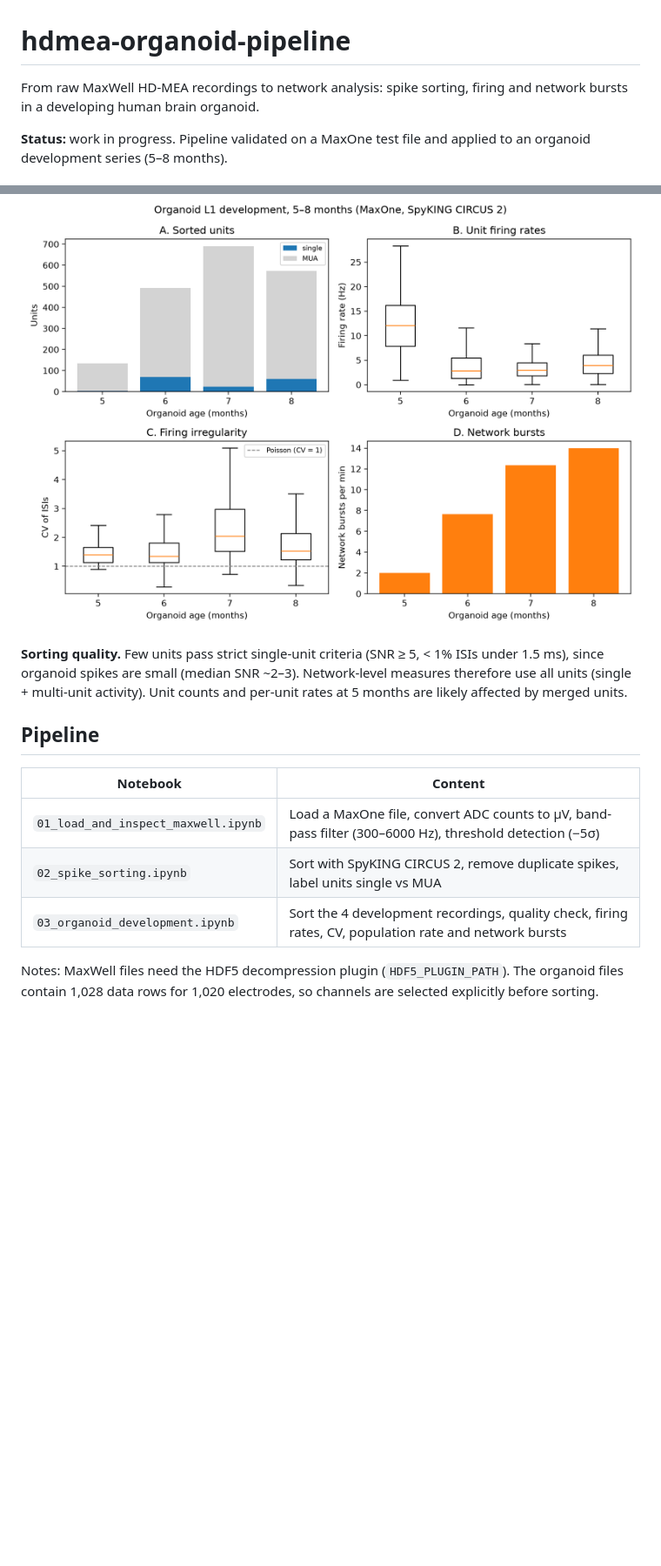
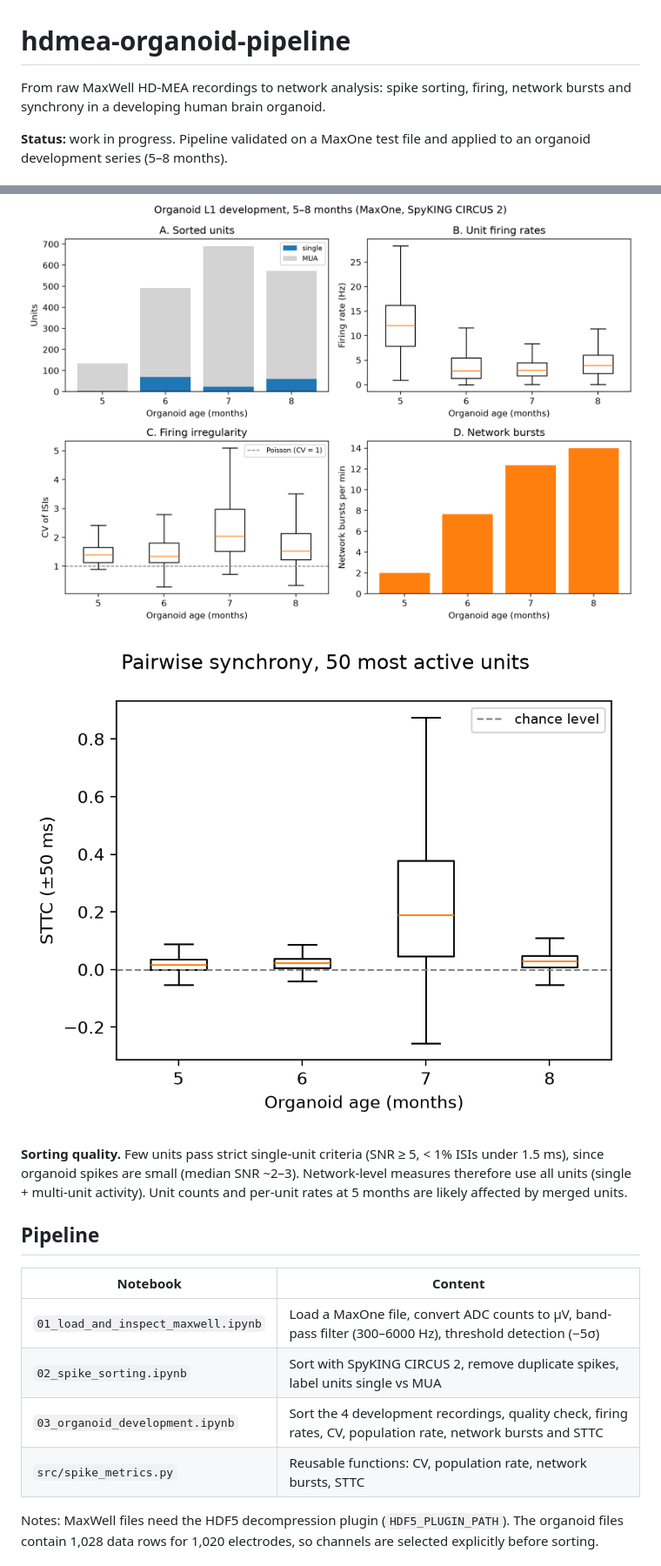
Before and after one commit to abalderasmaza/hdmea-organoid-pipeline, a Markdown page: README.md, 2 parts joined by grey strips. Shown at 87% size. Rendered like a GitHub page; pictures changed too: figures/sttc.png (added); blank space fills up the shorter version.

Commit message:
Add STTC synchrony, src functions, requirements; update README

```diff
--- a/README.md
+++ b/README.md
@@ -1,5 +1,5 @@
 # hdmea-organoid-pipeline
-From raw MaxWell HD-MEA recordings to network analysis: spike sorting, firing and network bursts in a developing human brain organoid.
+From raw MaxWell HD-MEA recordings to network analysis: spike sorting, firing, network bursts and synchrony in a developing human brain organoid.
 
 **Status:** work in progress. Pipeline validated on a MaxOne test file and applied to an organoid development series (5–8 months).
 
@@ -15,5 +16,7 @@ Organoid L1 (Sharf et al., 2022) recorded on a MaxOne HD-MEA (1,020 electrodes,
 
 ![Development summary](figures/development_summary.png)
+
+![STTC](figures/sttc.png)
 
 **Sorting quality.** Few units pass strict single-unit criteria (SNR ≥ 5, < 1% ISIs under 1.5 ms), since organoid spikes are small (median SNR ~2–3). Network-level measures therefore use all units (single + multi-unit activity). Unit counts and per-unit rates at 5 months are likely affected by merged units.
 
@@ -23,7 +26,8 @@ Organoid L1 (Sharf et al., 2022) recorded on a MaxOne HD-MEA (1,020 electrodes,
 |---|---|
 | `01_load_and_inspect_maxwell.ipynb` | Load a MaxOne file, convert ADC counts to µV, band-pass filter (300–6000 Hz), threshold detection (−5σ) |
 | `02_spike_sorting.ipynb` | Sort with SpyKING CIRCUS 2, remove duplicate spikes, label units single vs MUA |
-| `03_organoid_development.ipynb` | Sort the 4 development recordings, quality check, firing rates, CV, population rate and network bursts |
+| `03_organoid_development.ipynb` | Sort the 4 development recordings, quality check, firing rates, CV, population rate, network bursts and STTC |
+| `src/spike_metrics.py` | Reusable functions: CV, population rate, network bursts, STTC |
 
 Notes: MaxWell files need the HDF5 decompression plugin (`HDF5_PLUGIN_PATH`). The organoid files contain 1,028 data rows for 1,020 electrodes, so channels are selected explicitly before sorting.
 
```
Also changed, not shown: other parts of README.md (+10 -2 lines), 6 other files.
